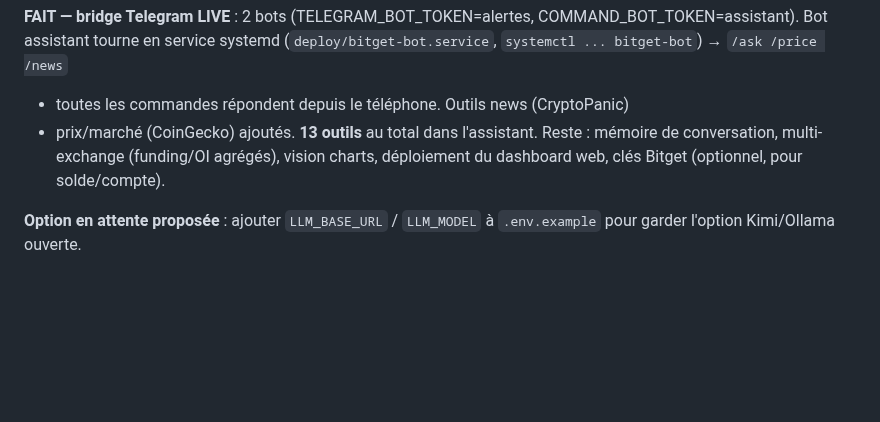
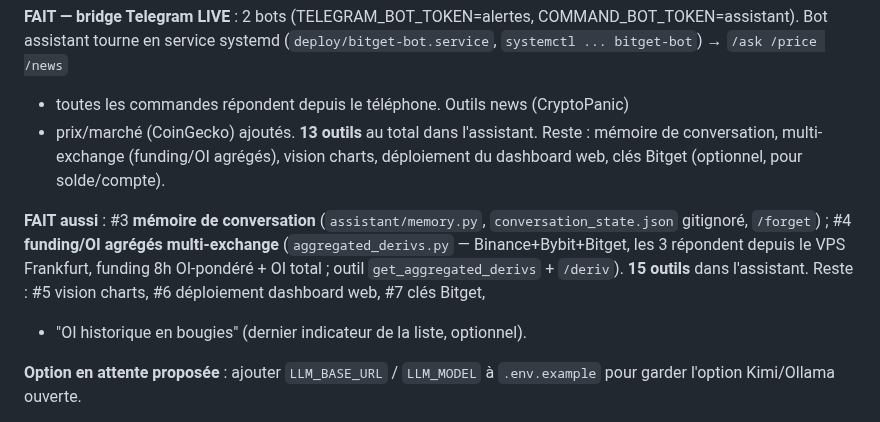
Before and after one commit to JFbubba/bitget_termux, a Markdown page: docs/PROJECT_STATE.md, the part around the change. Rendered like a GitHub page; blank space fills up the shorter version.

Commit message:
docs: #4 multi-exchange derivs confirmed live (3 exchanges from VPS)
All of Binance+Bybit+Bitget respond from the Frankfurt VPS; aggregated OI
$11.7B + OI-weighted 8h funding working. Records #3 memory + #4 derivs done
(15 assistant tools); remaining: vision, dashboard deploy, Bitget keys, OI history.

Co-Authored-By: Claude Opus 4.8 <noreply@anthropic.com>
Claude-Session: https://claude.ai/code/session_01XunLKWPW7BDEMWkMxkgGL5

```diff
--- a/docs/PROJECT_STATE.md
+++ b/docs/PROJECT_STATE.md
@@ -156,6 +156,14 @@ COMMAND_BOT_TOKEN=assistant). Bot assistant tourne en service systemd
 Reste : mémoire de conversation, multi-exchange (funding/OI agrégés), vision charts,
 déploiement du dashboard web, clés Bitget (optionnel, pour solde/compte).
 
+**FAIT aussi** : #3 **mémoire de conversation** (`assistant/memory.py`,
+`conversation_state.json` gitignoré, `/forget`) ; #4 **funding/OI agrégés
+multi-exchange** (`aggregated_derivs.py` — Binance+Bybit+Bitget, les 3 répondent
+depuis le VPS Frankfurt, funding 8h OI-pondéré + OI total ; outil
+`get_aggregated_derivs` + `/deriv`). **15 outils** dans l'assistant.
+Reste : #5 vision charts, #6 déploiement dashboard web, #7 clés Bitget,
++ "OI historique en bougies" (dernier indicateur de la liste, optionnel).
+
 **Option en attente proposée** : ajouter `LLM_BASE_URL` / `LLM_MODEL` à
 `.env.example` pour garder l'option Kimi/Ollama ouverte.
 
```
